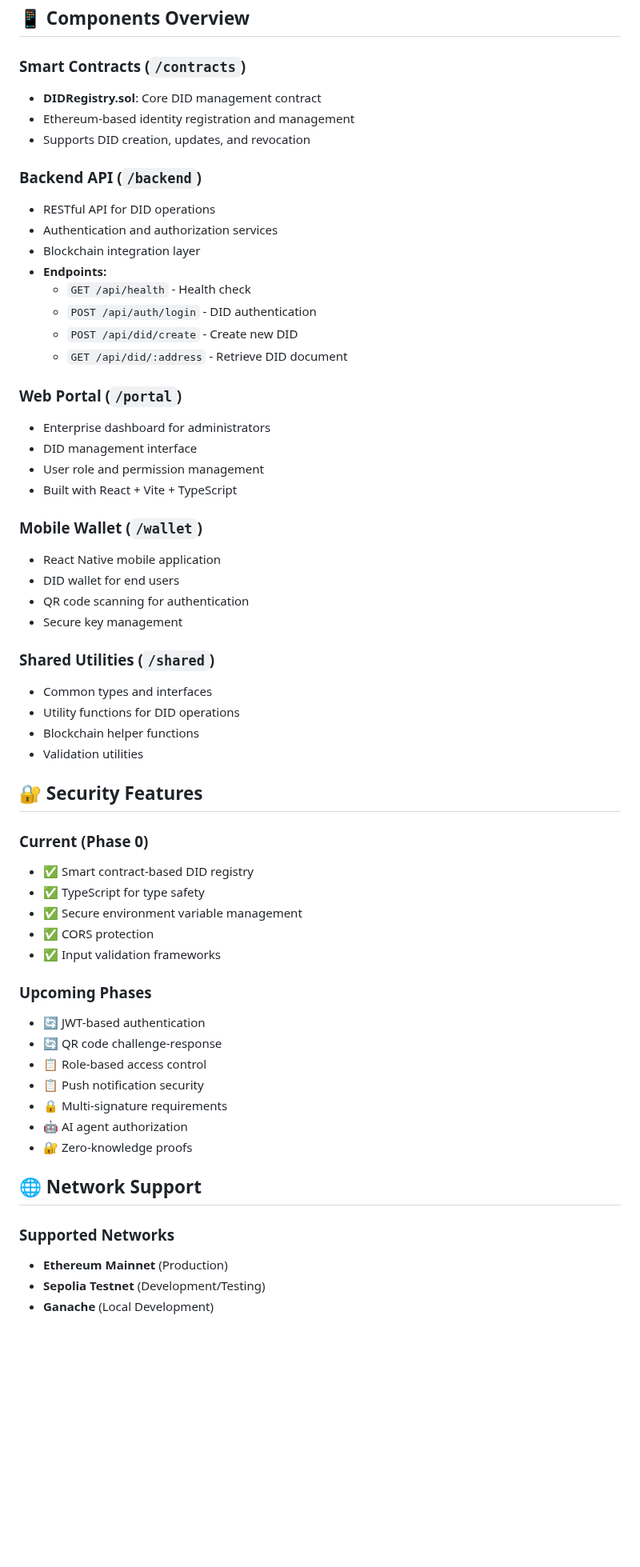
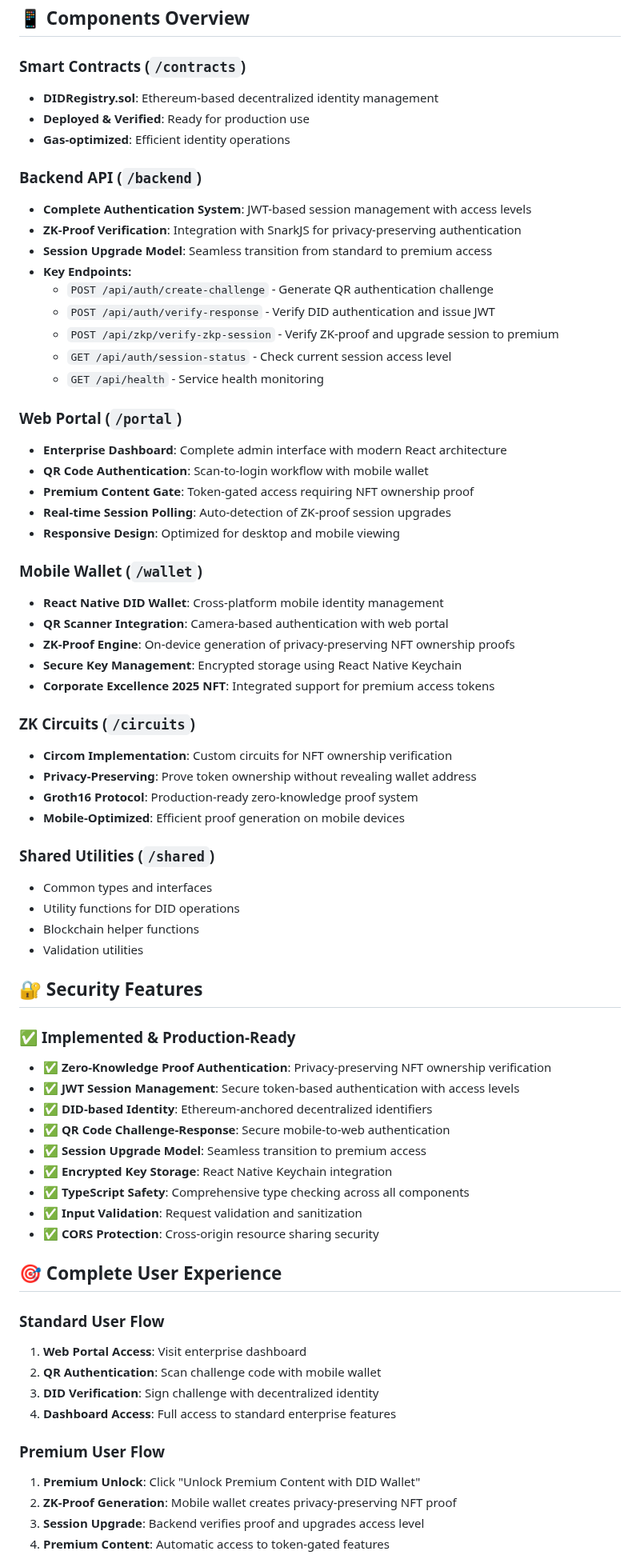
Before and after one commit to Hassaan1805/DIDfinal, a Markdown page: README.md, the part around one of its changes. Shown at 80% size. GitHub-like rendering; blank space fills up the shorter version.

```diff
--- a/README.md
+++ b/README.md
@@ -122,31 +164,40 @@ yarn dev          # Watch mode for development
 ## 📱 Components Overview
 
 ### Smart Contracts (`/contracts`)
-- **DIDRegistry.sol**: Core DID management contract
-- Ethereum-based identity registration and management
-- Supports DID creation, updates, and revocation
+- **DIDRegistry.sol**: Ethereum-based decentralized identity management
+- **Deployed & Verified**: Ready for production use
+- **Gas-optimized**: Efficient identity operations
 
 ### Backend API (`/backend`)
-- RESTful API for DID operations
-- Authentication and authorization services
-- Blockchain integration layer
-- **Endpoints:**
-  - `GET /api/health` - Health check
-  - `POST /api/auth/login` - DID authentication
-  - `POST /api/did/create` - Create new DID
-  - `GET /api/did/:address` - Retrieve DID document
+- **Complete Authentication System**: JWT-based session management with access levels
+- **ZK-Proof Verification**: Integration with SnarkJS for privacy-preserving authentication
+- **Session Upgrade Model**: Seamless transition from standard to premium access
+- **Key Endpoints:**
+  - `POST /api/auth/create-challenge` - Generate QR authentication challenge
+  - `POST /api/auth/verify-response` - Verify DID authentication and issue JWT
+  - `POST /api/zkp/verify-zkp-session` - Verify ZK-proof and upgrade session to premium
+  - `GET /api/auth/session-status` - Check current session access level
+  - `GET /api/health` - Service health monitoring
 
 ### Web Portal (`/portal`)
-- Enterprise dashboard for administrators
-- DID management interface
-- User role and permission management
-- Built with React + Vite + TypeScript
+- **Enterprise Dashboard**: Complete admin interface with modern React architecture
+- **QR Code Authentication**: Scan-to-login workflow with mobile wallet
+- **Premium Content Gate**: Token-gated access requiring NFT ownership proof
+- **Real-time Session Polling**: Auto-detection of ZK-proof session upgrades
+- **Responsive Design**: Optimized for desktop and mobile viewing
 
 ### Mobile Wallet (`/wallet`)
-- React Native mobile application
-- DID wallet for end users
-- QR code scanning for authentication
-- Secure key management
+- **React Native DID Wallet**: Cross-platform mobile identity management
+- **QR Scanner Integration**: Camera-based authentication with web portal
+- **ZK-Proof Engine**: On-device generation of privacy-preserving NFT ownership proofs
+- **Secure Key Management**: Encrypted storage using React Native Keychain
+- **Corporate Excellence 2025 NFT**: Integrated support for premium access tokens
+
+### ZK Circuits (`/circuits`)
+- **Circom Implementation**: Custom circuits for NFT ownership verification
+- **Privacy-Preserving**: Prove token ownership without revealing wallet address
+- **Groth16 Protocol**: Production-ready zero-knowledge proof system
+- **Mobile-Optimized**: Efficient proof generation on mobile devices
 
 ### Shared Utilities (`/shared`)
 - Common types and interfaces
@@ -156,26 +207,28 @@ yarn dev          # Watch mode for development
 
 ## 🔐 Security Features
 
-### Current (Phase 0)
-- ✅ Smart contract-based DID registry
-- ✅ TypeScript for type safety
-- ✅ Secure environment variable management
-- ✅ CORS protection
-- ✅ Input validation frameworks
+### ✅ **Implemented & Production-Ready**
+- ✅ **Zero-Knowledge Proof Authentication**: Privacy-preserving NFT ownership verification
+- ✅ **JWT Session Management**: Secure token-based authentication with access levels
+- ✅ **DID-based Identity**: Ethereum-anchored decentralized identifiers
+- ✅ **QR Code Challenge-Response**: Secure mobile-to-web authentication
+- ✅ **Session Upgrade Model**: Seamless transition to premium access
+- ✅ **Encrypted Key Storage**: React Native Keychain integration
+- ✅ **TypeScript Safety**: Comprehensive type checking across all components
+- ✅ **Input Validation**: Request validation and sanitization
+- ✅ **CORS Protection**: Cross-origin resource sharing security
 
-### Upcoming Phases
-- 🔄 JWT-based authentication
-- 🔄 QR code challenge-response
-- 📋 Role-based access control
-- 📋 Push notification security
-- 🔒 Multi-signature requirements
-- 🤖 AI agent authorization
-- 🔐 Zero-knowledge proofs
+## 🎯 **Complete User Experience**
 
-## 🌐 Network Support
+### **Standard User Flow**
+1. **Web Portal Access**: Visit enterprise dashboard
+2. **QR Authentication**: Scan challenge code with mobile wallet
+3. **DID Verification**: Sign challenge with decentralized identity
+4. **Dashboard Access**: Full access to standard enterprise features
 
-### Supported Networks
-- **Ethereum Mainnet** (Production)
-- **Sepolia Testnet** (Development/Testing)
-- **Ganache** (Local Development)
+### **Premium User Flow**
+1. **Premium Unlock**: Click "Unlock Premium Content with DID Wallet"
+2. **ZK-Proof Generation**: Mobile wallet creates privacy-preserving NFT proof
+3. **Session Upgrade**: Backend verifies proof and upgrades access level
+4. **Premium Content**: Automatic access to token-gated features
 
```
Also changed, not shown: other parts of README.md (+175 -110 lines).
